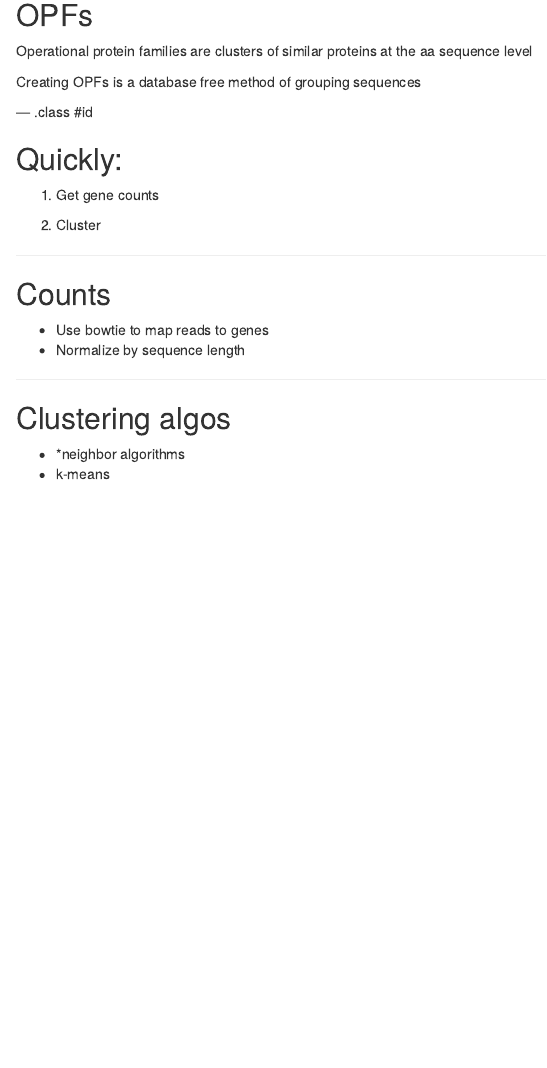
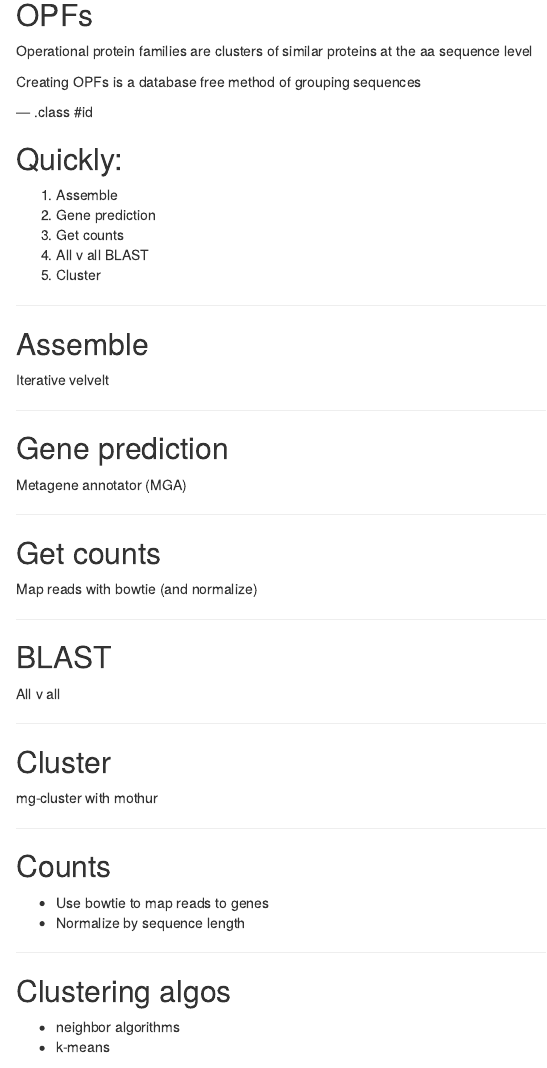
Before and after one commit to SchlossLab/opf, an R Markdown document (doc/index.Rmd): the page in a window 1100 px wide, from 120 px down. Rendered offline with R 4.5, knitr and Pandoc, with nearby package versions.

Commit message:
add slides and update get_data dir

```diff
--- a/doc/index.Rmd
+++ b/doc/index.Rmd
@@ -22,9 +22,41 @@ Creating OPFs is a database free method of grouping sequences
 
 ## Quickly:
 
-1. Get gene counts
+1. Assemble
+1. Gene prediction
+1. Get counts
+1. All v all BLAST
+1. Cluster
 
-2. Cluster
+---
+
+## Assemble
+
+Iterative velvelt
+
+---
+
+## Gene prediction
+
+Metagene annotator (MGA)
+
+---
+
+## Get counts
+
+Map reads with bowtie (and normalize)
+
+---
+
+## BLAST
+
+All v all
+
+---
+
+## Cluster
+
+mg-cluster with mothur
 
 ---
 
@@ -37,12 +69,14 @@ Creating OPFs is a database free method of grouping sequences
 
 ## Clustering algos
 
-* *neighbor algorithms
+* neighbor algorithms
 * k-means
 
 ---
 
 ##
+
+
 
 
 ---
```
Also changed, not shown: doc/opf_methods.Rmd (+2 -2 lines), 1 other file.
